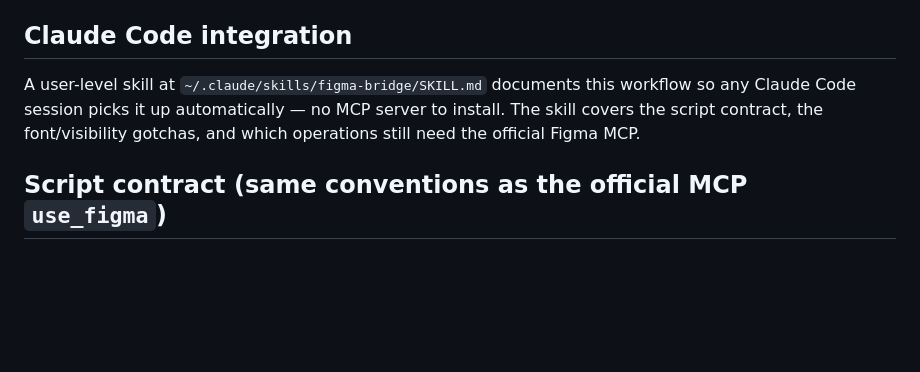
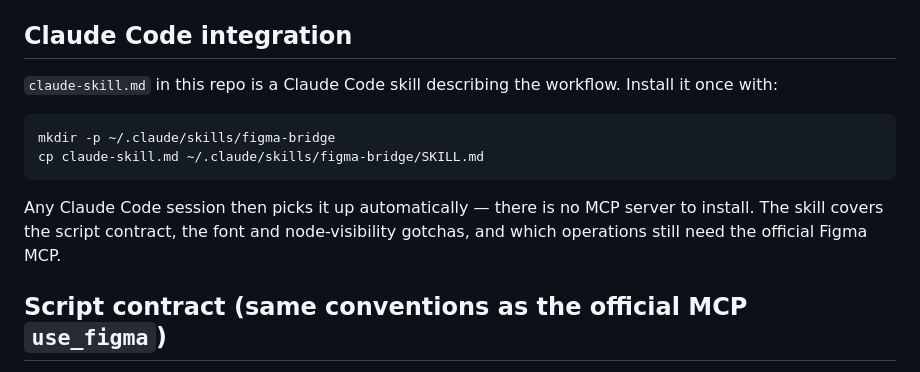
Before and after one commit to qar/figma-marionette, a Markdown page: README.md, the part around the change. Rendered like a GitHub page; blank space fills up the shorter version.

Commit message:
docs: document skill installation

````diff
--- a/README.md
+++ b/README.md
@@ -37,10 +37,17 @@ Server logs from an auto-started instance go to `/tmp/figma-bridge-server.log`.
 
 ## Claude Code integration
 
-A user-level skill at `~/.claude/skills/figma-bridge/SKILL.md` documents this
-workflow so any Claude Code session picks it up automatically — no MCP server
-to install. The skill covers the script contract, the font/visibility gotchas,
-and which operations still need the official Figma MCP.
+`claude-skill.md` in this repo is a Claude Code skill describing the workflow.
+Install it once with:
+
+```bash
+mkdir -p ~/.claude/skills/figma-bridge
+cp claude-skill.md ~/.claude/skills/figma-bridge/SKILL.md
+```
+
+Any Claude Code session then picks it up automatically — there is no MCP server
+to install. The skill covers the script contract, the font and node-visibility
+gotchas, and which operations still need the official Figma MCP.
 
 ## Script contract (same conventions as the official MCP `use_figma`)
 
````
